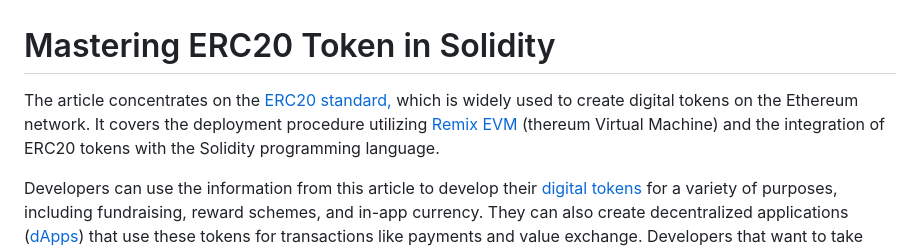
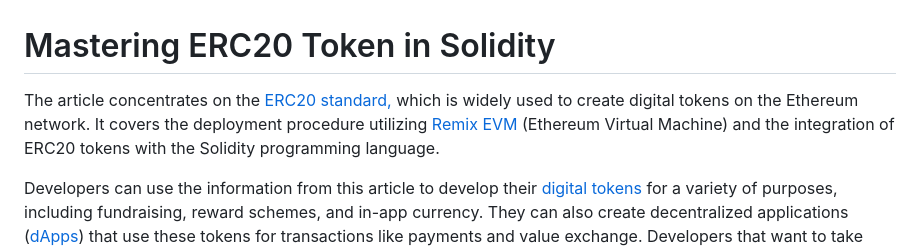
Before and after one commit to GabrielDelight/student-assignment-1, a Markdown page: erc-20-token.md, the part around the change. GitHub-like rendering.

```diff
--- a/erc-20-token.md
+++ b/erc-20-token.md
@@ -1,5 +1,5 @@
 # Mastering ERC20 Token in Solidity
-The article concentrates on the [ERC20 standard,](https://ethereum.org/en/developers/docs/standards/tokens/erc-20/) which is widely used to create digital tokens on the Ethereum network. It covers the deployment procedure utilizing [Remix EVM](https://remix.ethereum.org/)  (thereum Virtual Machine) and the integration of ERC20 tokens with the Solidity programming language.
+The article concentrates on the [ERC20 standard,](https://ethereum.org/en/developers/docs/standards/tokens/erc-20/) which is widely used to create digital tokens on the Ethereum network. It covers the deployment procedure utilizing [Remix EVM](https://remix.ethereum.org/)  (Ethereum Virtual Machine) and the integration of ERC20 tokens with the Solidity programming language.
 
 Developers can use the information from this article to develop their [digital tokens](https://uk.practicallaw.thomsonreuters.com/w-024-0323?transitionType=Default&contextData=(sc.Default)&firstPage=true) for a variety of purposes, including fundraising, reward schemes, and in-app currency. They can also create decentralized applications ([dApps](https://ethereum.org/en/dapps/)) that use these tokens for transactions like payments and value exchange. Developers that want to take advantage of the Ethereum blockchain's capabilities and design cutting-edge solutions in the decentralized finance ([DeFi](https://ethereum.org/en/defi/)) field must be familiar with the ERC20 standard in Solidity.
 
```
